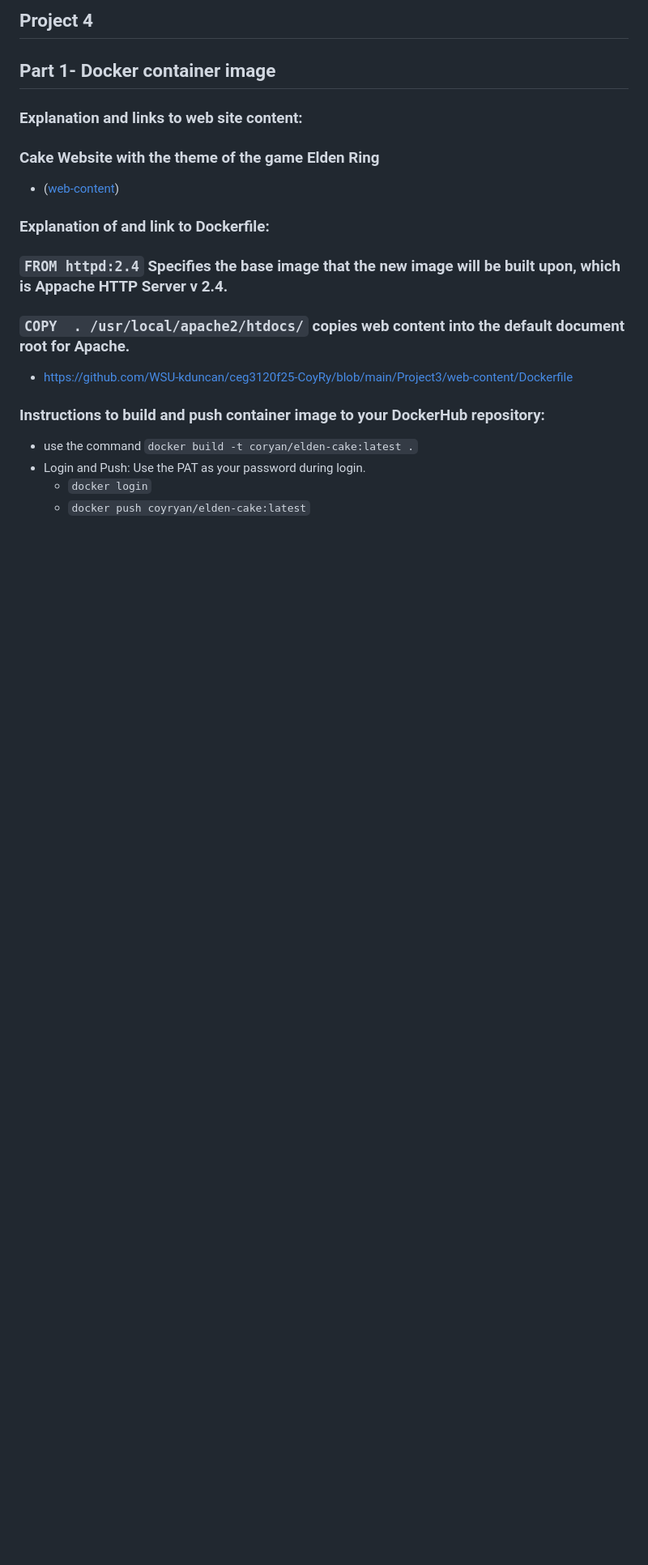
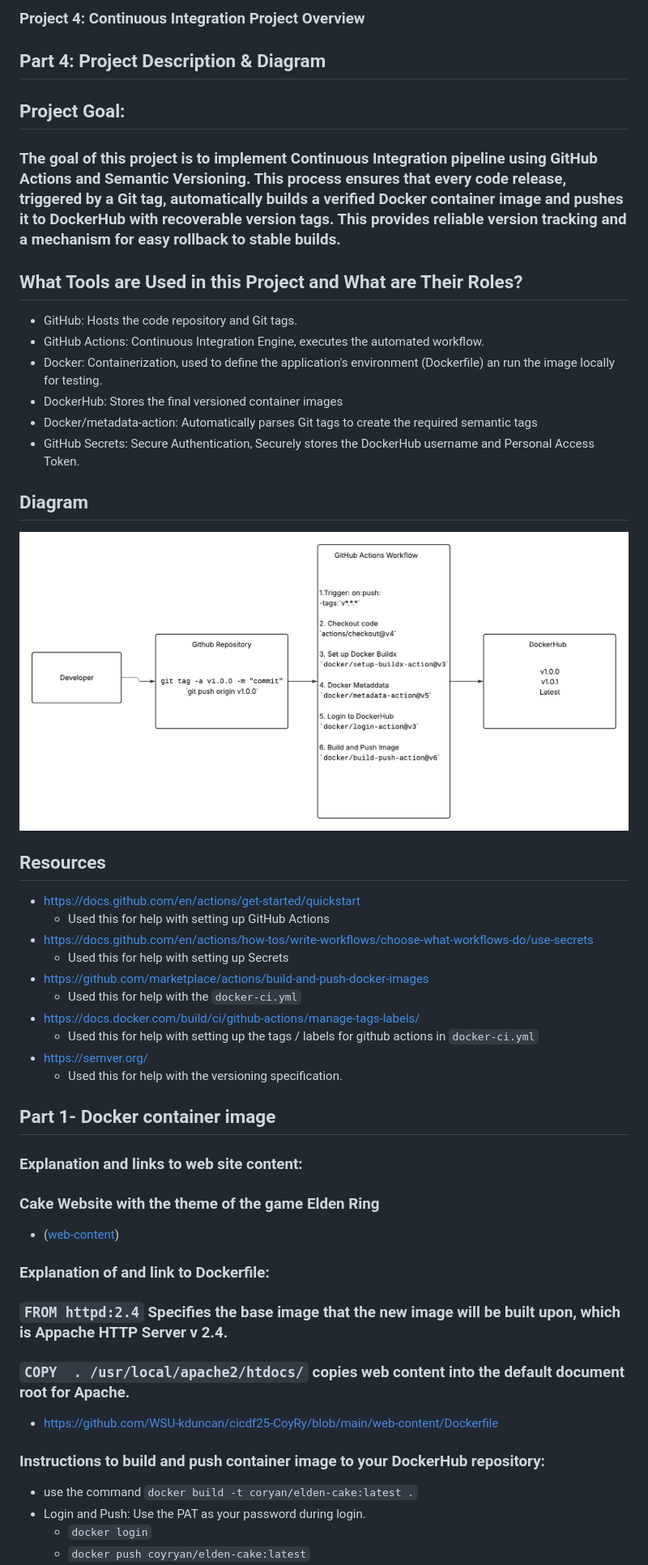
Before and after one commit to WSU-kduncan/cicdf25-CoyRy, a Markdown page: README-CI.md, the part around the change printed below. Shown: that part at 81% size. GitHub-like rendering; pictures changed too: Project4.png (added); blank space fills up the shorter version.

Commit message:
Finished Readme

```diff
--- a/README-CI.md
+++ b/README-CI.md
@@ -1,4 +1,31 @@
-## Project 4
+### Project 4: Continuous Integration Project Overview
+
+## Part 4: Project Description & Diagram
+## Project Goal:
+### The  goal of this project is to implement Continuous Integration  pipeline using GitHub Actions and Semantic Versioning. This process ensures that every code release, triggered by a Git tag, automatically builds a verified Docker container image and pushes it to DockerHub with recoverable version tags. This provides reliable version tracking and a mechanism for easy rollback to stable builds.
+
+## What Tools are Used in this Project and What are Their Roles?
+* GitHub: Hosts the code repository and Git tags.
+* GitHub Actions: Continuous Integration Engine, executes the automated workflow.
+* Docker: Containerization, used to define the application's environment (Dockerfile) an run the image locally for testing.
+* DockerHub: Stores the final versioned container images
+* Docker/metadata-action: Automatically parses Git tags to create the required semantic tags
+* GitHub Secrets: Secure Authentication, Securely stores the DockerHub username and Personal Access Token.
+
+## Diagram
+![Diagram](Project4.png)
+
+## Resources
+* https://docs.github.com/en/actions/get-started/quickstart
+    * Used this for help with setting up GitHub Actions
+* https://docs.github.com/en/actions/how-tos/write-workflows/choose-what-workflows-do/use-secrets
+    * Used this for help with setting up Secrets
+* https://github.com/marketplace/actions/build-and-push-docker-images
+    * Used this for help with the `docker-ci.yml`
+* https://docs.docker.com/build/ci/github-actions/manage-tags-labels/
+    * Used this for help with setting up the tags / labels for github actions in `docker-ci.yml`
+* https://semver.org/
+    * Used this for help with the versioning specification.
 
 ## Part 1- Docker container image
 
@@ -9,7 +36,7 @@
 ### Explanation of and link to Dockerfile:
 ### `FROM httpd:2.4` Specifies the base image that the new image will be built upon, which is Appache HTTP Server v 2.4.
 ### `COPY  . /usr/local/apache2/htdocs/` copies web content into the default document root for Apache.
-* https://github.com/WSU-kduncan/ceg3120f25-CoyRy/blob/main/Project3/web-content/Dockerfile
+* https://github.com/WSU-kduncan/cicdf25-CoyRy/blob/main/web-content/Dockerfile
 
 ### Instructions to build and push container image to your DockerHub repository:
 * use the command `docker build -t coryan/elden-cake:latest .`
```
Also changed, not shown: other parts of README-CI.md (+20 -5 lines).
